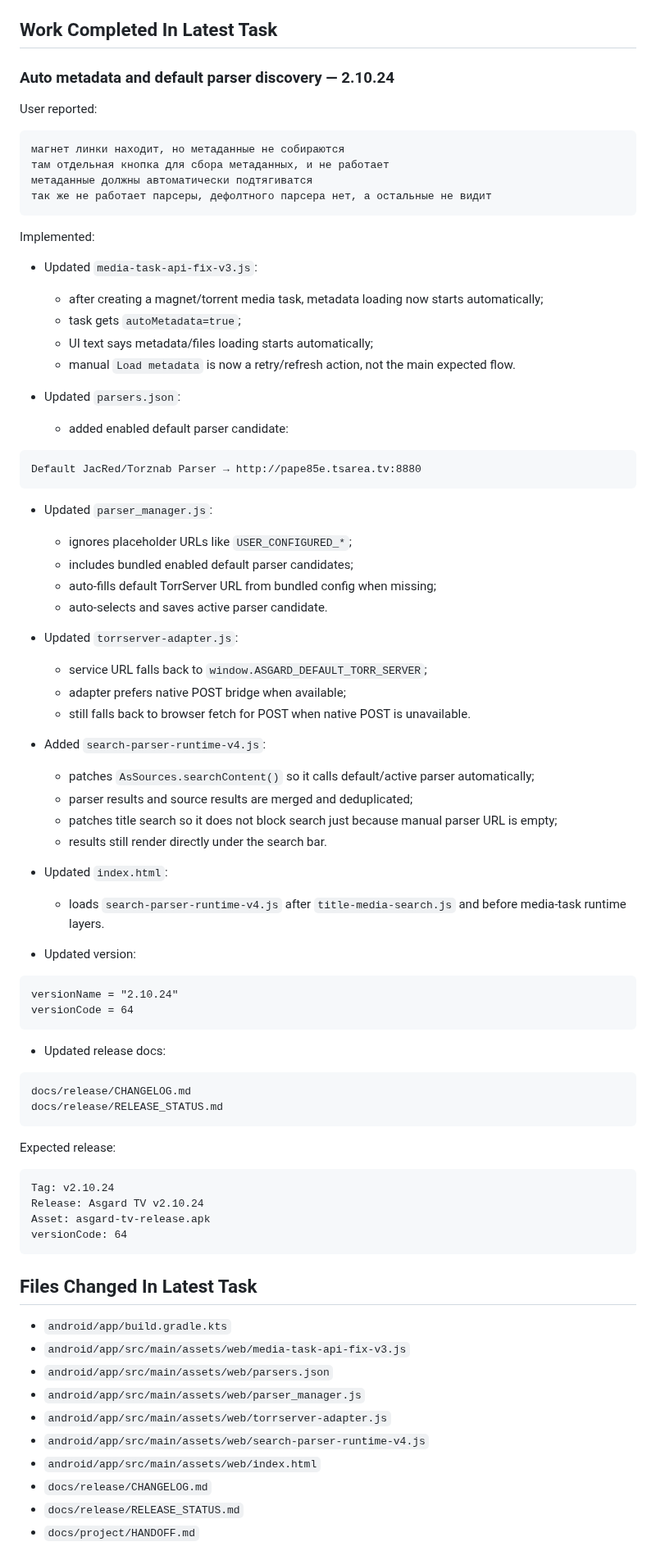
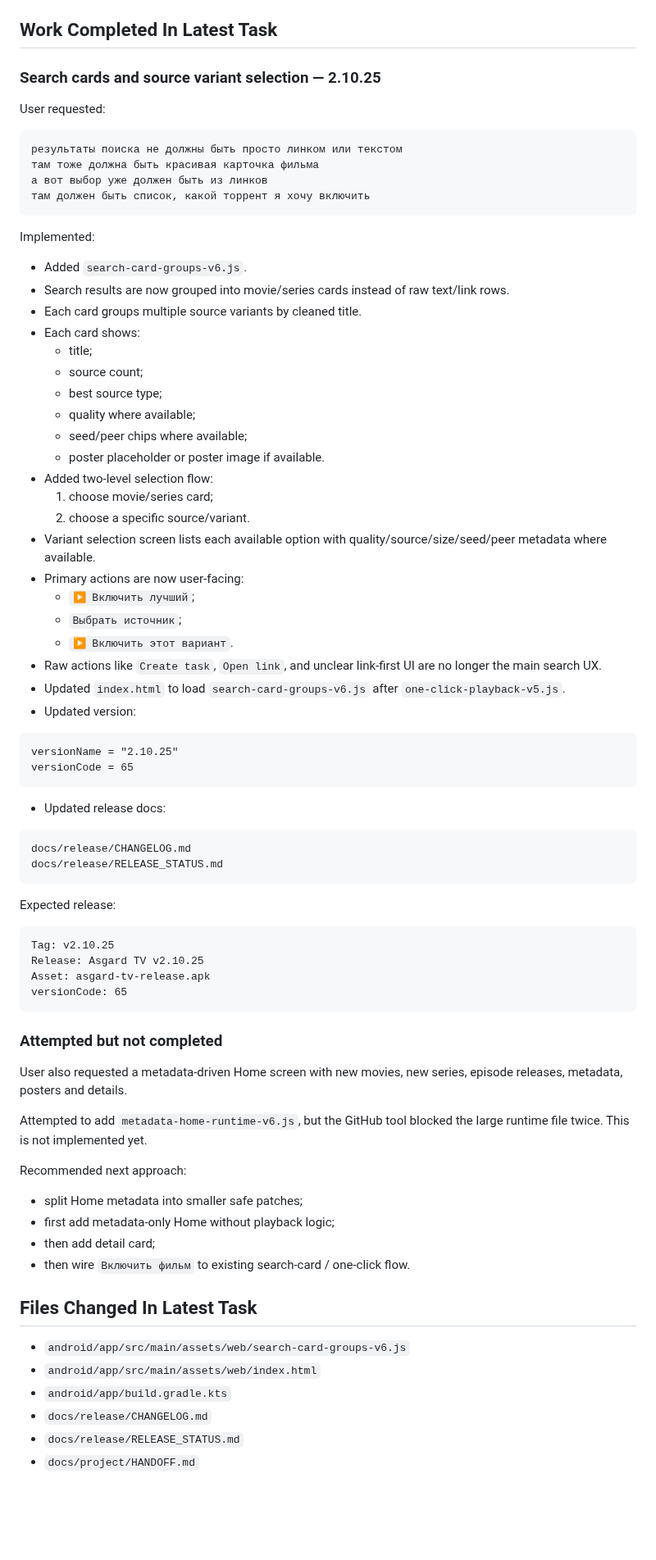
Before and after one commit to asker421/Asgard, a Markdown page: docs/project/HANDOFF.md, the part around one of its changes. Shown at 82% size. GitHub-like rendering; blank space fills up the shorter version.

Commit message:
Update handoff for grouped search cards

````diff
--- a/docs/project/HANDOFF.md
+++ b/docs/project/HANDOFF.md
@@ -18,57 +18,44 @@ Do not use old `docs/product/backlog.json` as active backlog.
 
 ## Work Completed In Latest Task
 
-### Auto metadata and default parser discovery — 2.10.24
+### Search cards and source variant selection — 2.10.25
 
-User reported:
+User requested:
 
 ```text
-магнет линки находит, но метаданные не собираются
-там отдельная кнопка для сбора метаданных, и не работает
-метаданные должны автоматически подтягиватся
-так же не работает парсеры, дефолтного парсера нет, а остальные не видит
+результаты поиска не должны быть просто линком или текстом
+там тоже должна быть красивая карточка фильма
+а вот выбор уже должен быть из линков
+там должен быть список, какой торрент я хочу включить
 ```
 
 Implemented:
 
-- Updated `media-task-api-fix-v3.js`:
-  - after creating a magnet/torrent media task, metadata loading now starts automatically;
-  - task gets `autoMetadata=true`;
-  - UI text says metadata/files loading starts automatically;
-  - manual `Load metadata` is now a retry/refresh action, not the main expected flow.
-
-- Updated `parsers.json`:
-  - added enabled default parser candidate:
-
-```text
-Default JacRed/Torznab Parser → http://pape85e.tsarea.tv:8880
-```
-
-- Updated `parser_manager.js`:
-  - ignores placeholder URLs like `USER_CONFIGURED_*`;
-  - includes bundled enabled default parser candidates;
-  - auto-fills default TorrServer URL from bundled config when missing;
-  - auto-selects and saves active parser candidate.
-
-- Updated `torrserver-adapter.js`:
-  - service URL falls back to `window.ASGARD_DEFAULT_TORR_SERVER`;
-  - adapter prefers native POST bridge when available;
-  - still falls back to browser fetch for POST when native POST is unavailable.
-
-- Added `search-parser-runtime-v4.js`:
-  - patches `AsSources.searchContent()` so it calls default/active parser automatically;
-  - parser results and source results are merged and deduplicated;
-  - patches title search so it does not block search just because manual parser URL is empty;
-  - results still render directly under the search bar.
-
-- Updated `index.html`:
-  - loads `search-parser-runtime-v4.js` after `title-media-search.js` and before media-task runtime layers.
-
+- Added `search-card-groups-v6.js`.
+- Search results are now grouped into movie/series cards instead of raw text/link rows.
+- Each card groups multiple source variants by cleaned title.
+- Each card shows:
+  - title;
+  - source count;
+  - best source type;
+  - quality where available;
+  - seed/peer chips where available;
+  - poster placeholder or poster image if available.
+- Added two-level selection flow:
+  1. choose movie/series card;
+  2. choose a specific source/variant.
+- Variant selection screen lists each available option with quality/source/size/seed/peer metadata where available.
+- Primary actions are now user-facing:
+  - `▶ Включить лучший`;
+  - `Выбрать источник`;
+  - `▶ Включить этот вариант`.
+- Raw actions like `Create task`, `Open link`, and unclear link-first UI are no longer the main search UX.
+- Updated `index.html` to load `search-card-groups-v6.js` after `one-click-playback-v5.js`.
 - Updated version:
 
 ```text
-versionName = "2.10.24"
-versionCode = 64
+versionName = "2.10.25"
+versionCode = 65
 ```
 
 - Updated release docs:
@@ -81,21 +68,30 @@ docs/release/RELEASE_STATUS.md
 Expected release:
 
 ```text
-Tag: v2.10.24
-Release: Asgard TV v2.10.24
+Tag: v2.10.25
+Release: Asgard TV v2.10.25
 Asset: asgard-tv-release.apk
-versionCode: 64
+versionCode: 65
 ```
+
+### Attempted but not completed
+
+User also requested a metadata-driven Home screen with new movies, new series, episode releases, metadata, posters and details.
+
+Attempted to add `metadata-home-runtime-v6.js`, but the GitHub tool blocked the large runtime file twice. This is not implemented yet.
+
+Recommended next approach:
+
+- split Home metadata into smaller safe patches;
+- first add metadata-only Home without playback logic;
+- then add detail card;
+- then wire `Включить фильм` to existing search-card / one-click flow.
 
 ## Files Changed In Latest Task
 
+- `android/app/src/main/assets/web/search-card-groups-v6.js`
+- `android/app/src/main/assets/web/index.html`
 - `android/app/build.gradle.kts`
-- `android/app/src/main/assets/web/media-task-api-fix-v3.js`
-- `android/app/src/main/assets/web/parsers.json`
-- `android/app/src/main/assets/web/parser_manager.js`
-- `android/app/src/main/assets/web/torrserver-adapter.js`
-- `android/app/src/main/assets/web/search-parser-runtime-v4.js`
-- `android/app/src/main/assets/web/index.html`
 - `docs/release/CHANGELOG.md`
 - `docs/release/RELEASE_STATUS.md`
 - `docs/project/HANDOFF.md`
````
Also changed, not shown: other parts of docs/project/HANDOFF.md (+23 -40 lines).
